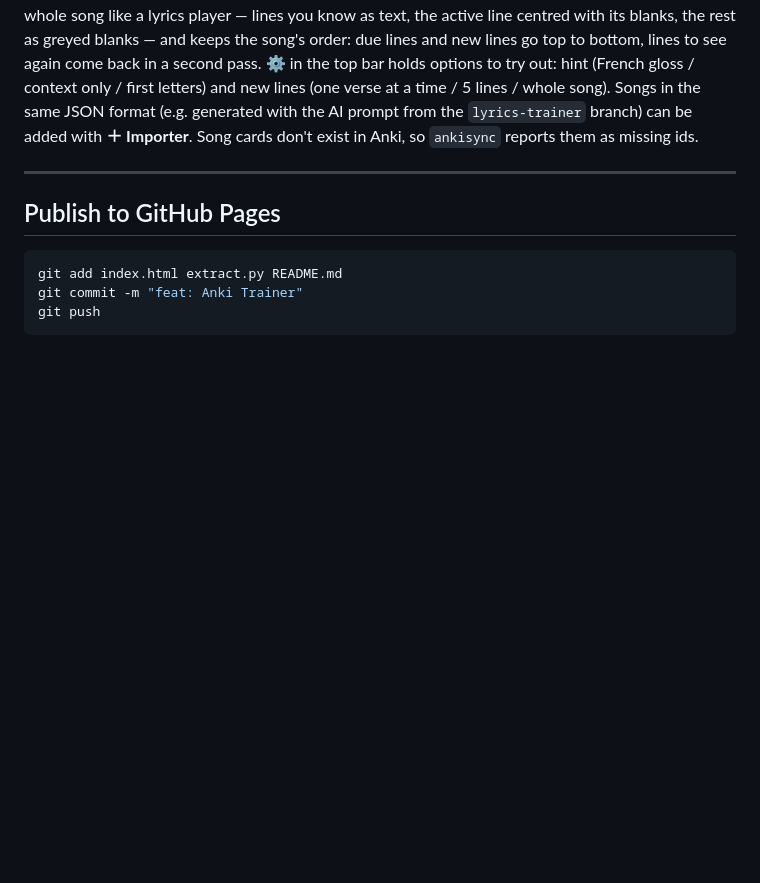
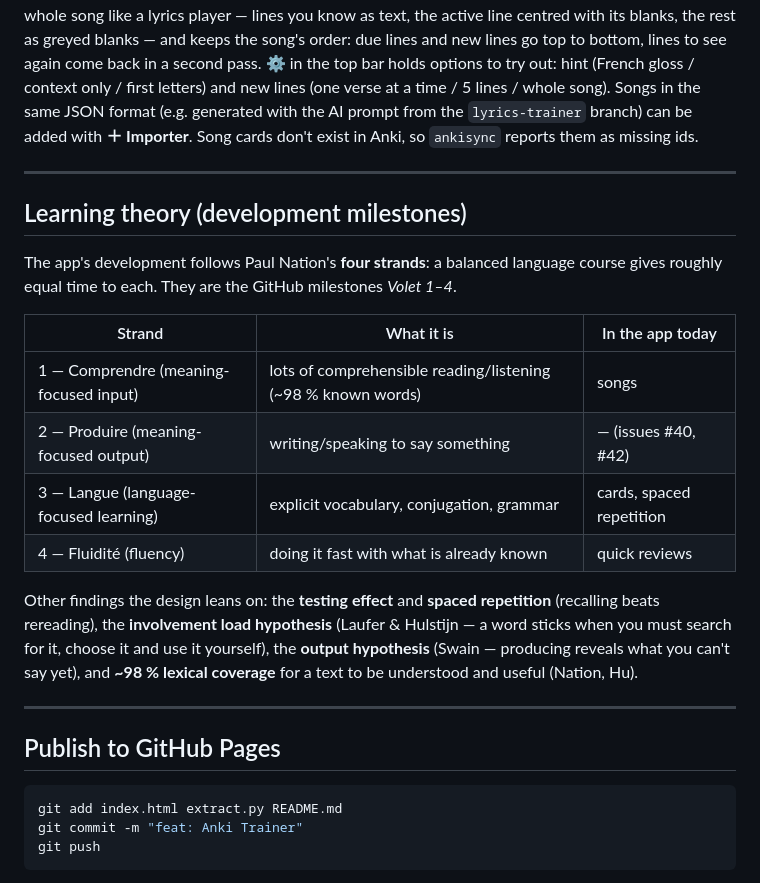
Before and after one commit to antoine123456/antoine123456.github.io, a Markdown page: README.md, the part around the change. Drawn GitHub-style; blank space fills up the shorter version.

Commit message:
README: learning theory (Nation's four strands) as the development milestones
Co-Authored-By: Claude Opus 5.5 <noreply@anthropic.com>

```diff
--- a/README.md
+++ b/README.md
@@ -100,6 +100,21 @@ ankisync() {
 ## Songs (lyrics view)
 
 `songs.json` (3 songs, from the old `lyrics-trainer` branch) is bundled as a **Chansons** source — one deck per song, studied like any other deck. Each distinct lyric line is a card (a repeated chorus line is one card): you type the Spanish line, with its French gloss as the hint. The study screen shows the whole song like a lyrics player — lines you know as text, the active line centred with its blanks, the rest as greyed blanks — and keeps the song's order: due lines and new lines go top to bottom, lines to see again come back in a second pass. **⚙** in the top bar holds options to try out: hint (French gloss / context only / first letters) and new lines (one verse at a time / 5 lines / whole song). Songs in the same JSON format (e.g. generated with the AI prompt from the `lyrics-trainer` branch) can be added with **＋ Importer**. Song cards don't exist in Anki, so `ankisync` reports them as missing ids.
+
+---
+
+## Learning theory (development milestones)
+
+The app's development follows Paul Nation's **four strands**: a balanced language course gives roughly equal time to each. They are the GitHub milestones *Volet 1–4*.
+
+| Strand | What it is | In the app today |
+|---|---|---|
+| 1 — Comprendre (meaning-focused input) | lots of comprehensible reading/listening (~98 % known words) | songs |
+| 2 — Produire (meaning-focused output) | writing/speaking to say something | — (issues #40, #42) |
+| 3 — Langue (language-focused learning) | explicit vocabulary, conjugation, grammar | cards, spaced repetition |
+| 4 — Fluidité (fluency) | doing it fast with what is already known | quick reviews |
+
+Other findings the design leans on: the **testing effect** and **spaced repetition** (recalling beats rereading), the **involvement load hypothesis** (Laufer & Hulstijn — a word sticks when you must search for it, choose it and use it yourself), the **output hypothesis** (Swain — producing reveals what you can't say yet), and **~98 % lexical coverage** for a text to be understood and useful (Nation, Hu).
 
 ---
 
```
